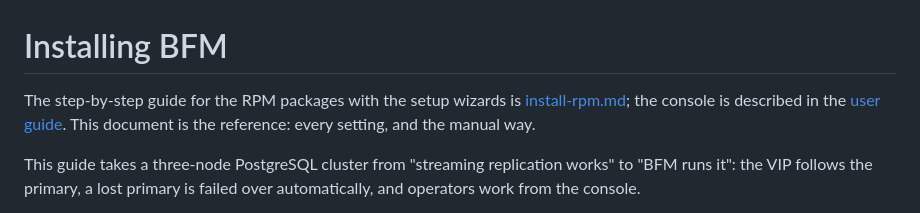
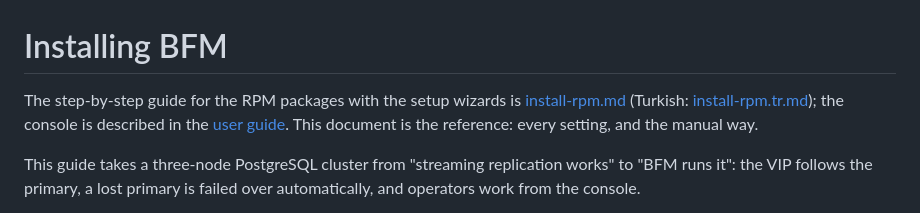
Before and after one commit to mkurtoglu/bfmv3, a Markdown page: docs/install.md, the part around the change. Drawn GitHub-style.

```diff
--- a/docs/install.md
+++ b/docs/install.md
@@ -1,6 +1,7 @@
 # Installing BFM
 
-The step-by-step guide for the RPM packages with the setup wizards is [install-rpm.md](install-rpm.md); the
+The step-by-step guide for the RPM packages with the setup wizards is [install-rpm.md](install-rpm.md) (Turkish:
+[install-rpm.tr.md](install-rpm.tr.md)); the
 console is described in the [user guide](user-guide.md). This document is the reference: every setting, and the
 manual way.
 
```
Also changed, not shown: README.md (+2 -1 lines), docs/install-rpm.md (+15 -3 lines), docs/install-rpm.tr.md (added, +414 -0 lines), docs/images/add-cluster-3-command-tr.png (added), docs/images/login-tr.png (added), docs/images/login.png, 5 other files.
